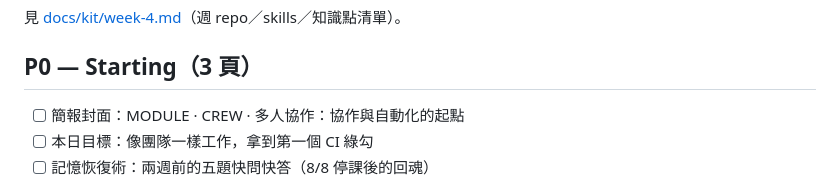
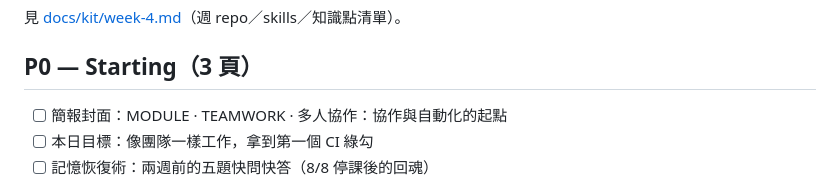
Before and after one commit to seon-kuraito/github-actions-cicd-slide, a Markdown page: docs/curriculum/week-4.md, the part around the change. Rendered like a GitHub page.

```diff
--- a/docs/curriculum/week-4.md
+++ b/docs/curriculum/week-4.md
@@ -14,7 +14,7 @@
 
 ## P0 — Starting（3 頁）
 
-- [ ] 簡報封面：MODULE · CREW · 多人協作：協作與自動化的起點
+- [ ] 簡報封面：MODULE · TEAMWORK · 多人協作：協作與自動化的起點
 - [ ] 本日目標：像團隊一樣工作，拿到第一個 CI 綠勾
 - [ ] 記憶恢復術：兩週前的五題快問快答（8/8 停課後的回魂）
 
```
Also changed, not shown: docs/README.md (+2 -2 lines).
